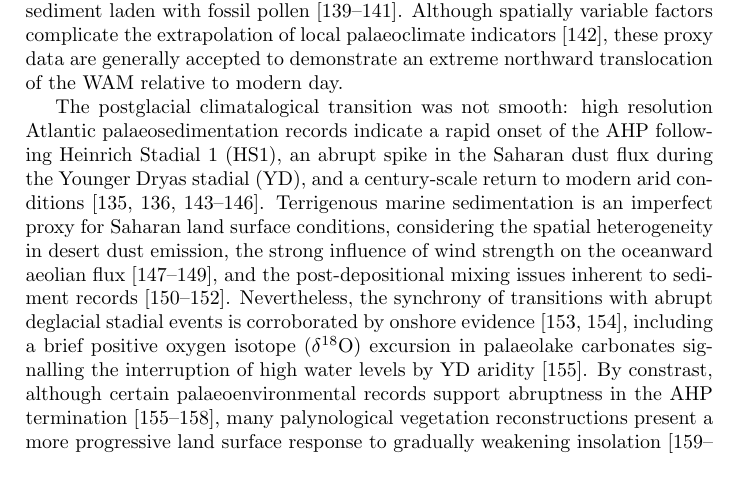
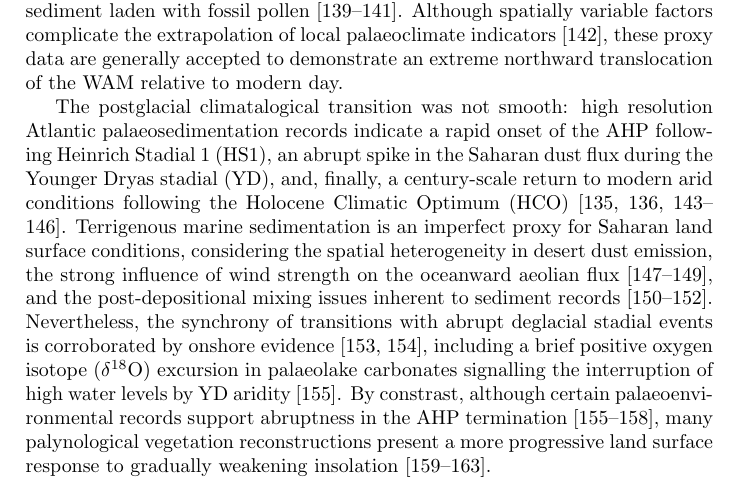
Before and after one commit to stainbank/abrupt-WAM, a LaTeX document (abrupt-WAM.tex): part of page 4 of 15, cut so that both start at the same text. Compiled offline with pdfLaTeX.

Commit message:
Mention Holocene Climatic Optimum

```diff
--- a/abrupt-WAM.tex
+++ b/abrupt-WAM.tex
@@ -73,7 +73,7 @@ Most recently, Last Glacial Maximum (LGM) hyperaridity gave way to a mid-Holocen
 This is in agreement with continental evidence that, until \textasciitilde 5 ka, the regional climatology supported extensive, highly productive wetland ecosystems, including the geomorphological imprints of immense Sarahan lakes apparent in satellite radar imagery \parencite{schuster2005holocene, drake2006shorelines} and palaeohydroecological reconstructions from thick layers of lacustrine sediment laden with fossil pollen \parencite{ritchie1985sediment, lezine1990across, jolly1998biome}.
 Although spatially variable factors complicate the extrapolation of local palaeoclimate indicators \parencite{baumhauer1991palaeolakes}, these proxy data are generally accepted to demonstrate an extreme northward translocation of the WAM relative to modern day.
 
-The postglacial climatalogical transition was not smooth: high resolution Atlantic palaeosedimentation records indicate a rapid onset of the AHP following Heinrich Stadial 1 (HS1), an abrupt spike in the Saharan dust flux during the Younger Dryas stadial (YD), and a century-scale return to modern arid conditions \parencite{demenocal2000abrupt, kuhlmann2004transition, adkins2006african, mcgee2013magnitude, ehrmann2013dynamics, williams2016glacial}.
+The postglacial climatalogical transition was not smooth: high resolution Atlantic palaeosedimentation records indicate a rapid onset of the AHP following Heinrich Stadial 1 (HS1), an abrupt spike in the Saharan dust flux during the Younger Dryas stadial (YD), and, finally, a century-scale return to modern arid conditions following the Holocene Climatic Optimum (HCO) \parencite{demenocal2000abrupt, kuhlmann2004transition, adkins2006african, mcgee2013magnitude, ehrmann2013dynamics, williams2016glacial}.
 Terrigenous marine sedimentation is an imperfect proxy for Saharan land surface conditions, considering the spatial heterogeneity in desert dust emission, the strong influence of wind strength on the oceanward aeolian flux \parencite{ruddiman1997tropical, mcgee2010gustiness, parker2016new}, and the post-depositional mixing issues inherent to sediment records \parencite{mahowald1999dust, giresse2003late, maslin2003evidence}.
 Nevertheless, the synchrony of transitions with abrupt deglacial stadial events is corroborated by onshore evidence \parencite{gasse1994abrupt, garcin2007abrupt, garcin2007abrupt}, including a brief positive oxygen isotope (\delO) excursion in palaeolake carbonates signalling the interruption of high water levels by YD aridity \parencite{gasse1990arid}.
 By constrast, although certain palaeoenvironmental records support abruptness in the AHP termination \parencite{gasse1990arid, salzmann2005dahomey, tierney2013abrupt, tierney2017rainfall}, many palynological vegetation reconstructions present a more progressive land surface response to gradually weakening insolation \parencite{kropelin2008climate, lezine2009timing, vincens2010vegetation, amaral2013palynological, shanahan2015time}.
```
